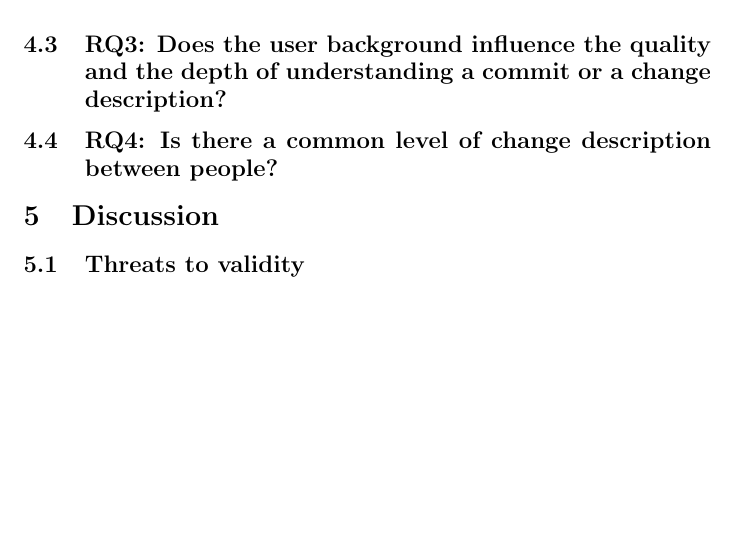
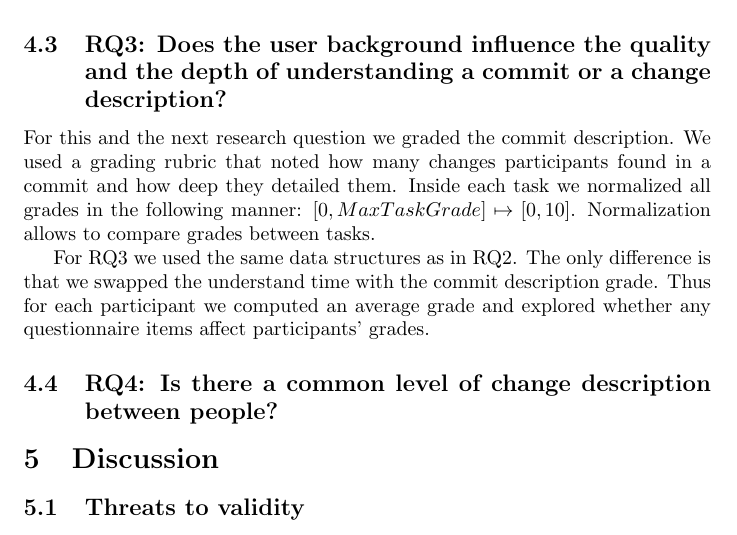
Before and after one commit to caiusb/CS589, a LaTeX document (report/report.tex): part of page 7 of 8, cut so that both start at the same text, the shorter picture padded with empty space. Compiled offline with pdfLaTeX.

Commit message:
Initial RQ3

```diff
--- a/report/report.tex
+++ b/report/report.tex
@@ -237,6 +236,28 @@ To answer this question we would need to perform a different study in which we a
 
 \subsection{RQ3: Does the user background influence the quality and the depth of understanding a commit or a change description?}
 
+%how data looks
+For this and the next research question we graded the commit description.
+We used a grading rubric that noted how many changes participants found in a commit and how deep they detailed them.
+Inside each task we normalized all grades in the following manner: $ [0, MaxTaskGrade] \mapsto [0, 10]  $.
+Normalization allows to compare grades between tasks.
+
+For RQ3 we used the same data structures as in RQ2.
+The only difference is that we swapped the understand time with the commit description grade.
+Thus for each participant we computed an average grade and explored whether any questionnaire items affect participants' grades.
+
+%what test we used on this data
+
+%results of test
+
+%show plots and describe data
+
+%interpretation
+
+
+
+
+
 \subsection{RQ4: Is there a common level of change description between people?}
 
 \section{Discussion}
```
Also changed, not shown: report/report.tex (1 more changed lines).
